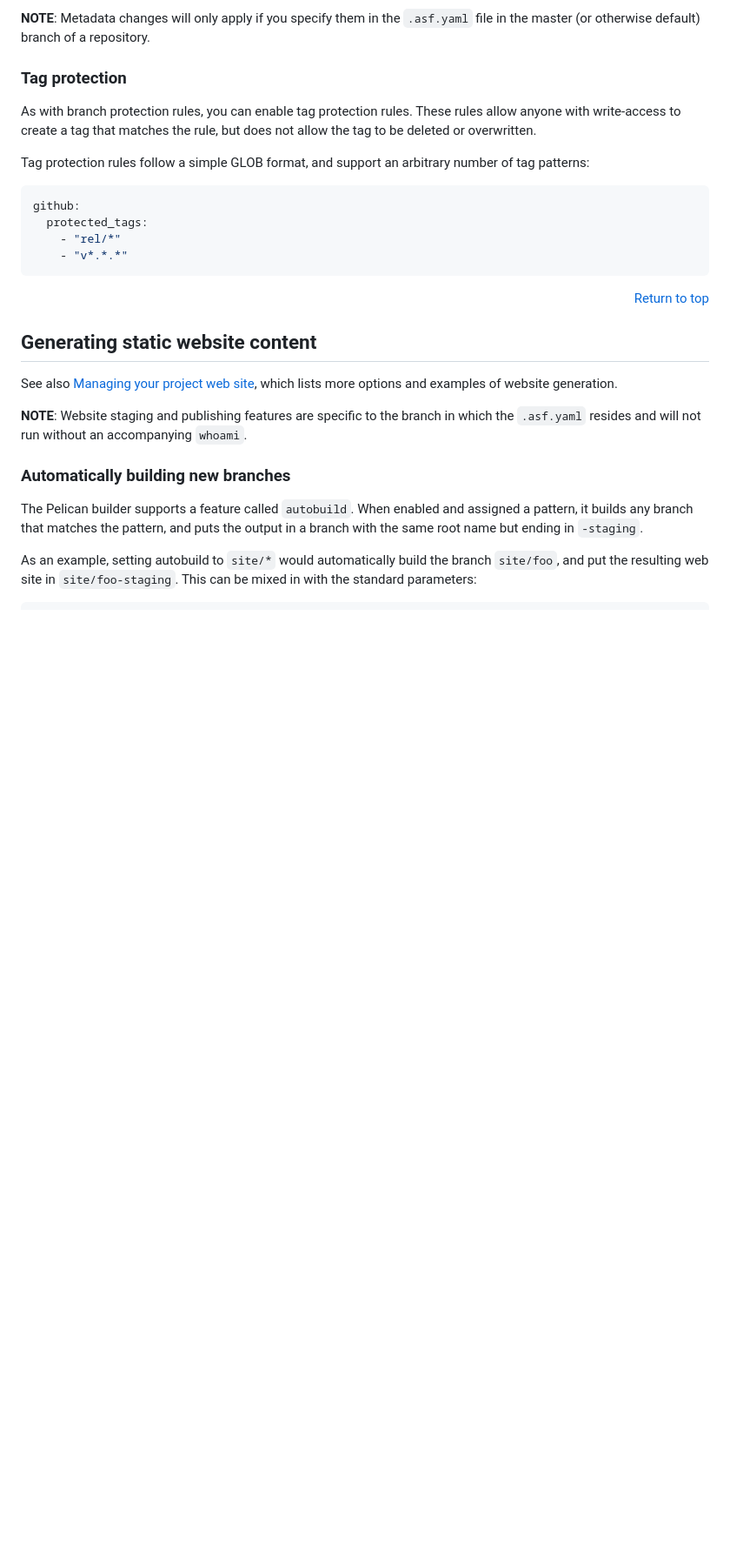
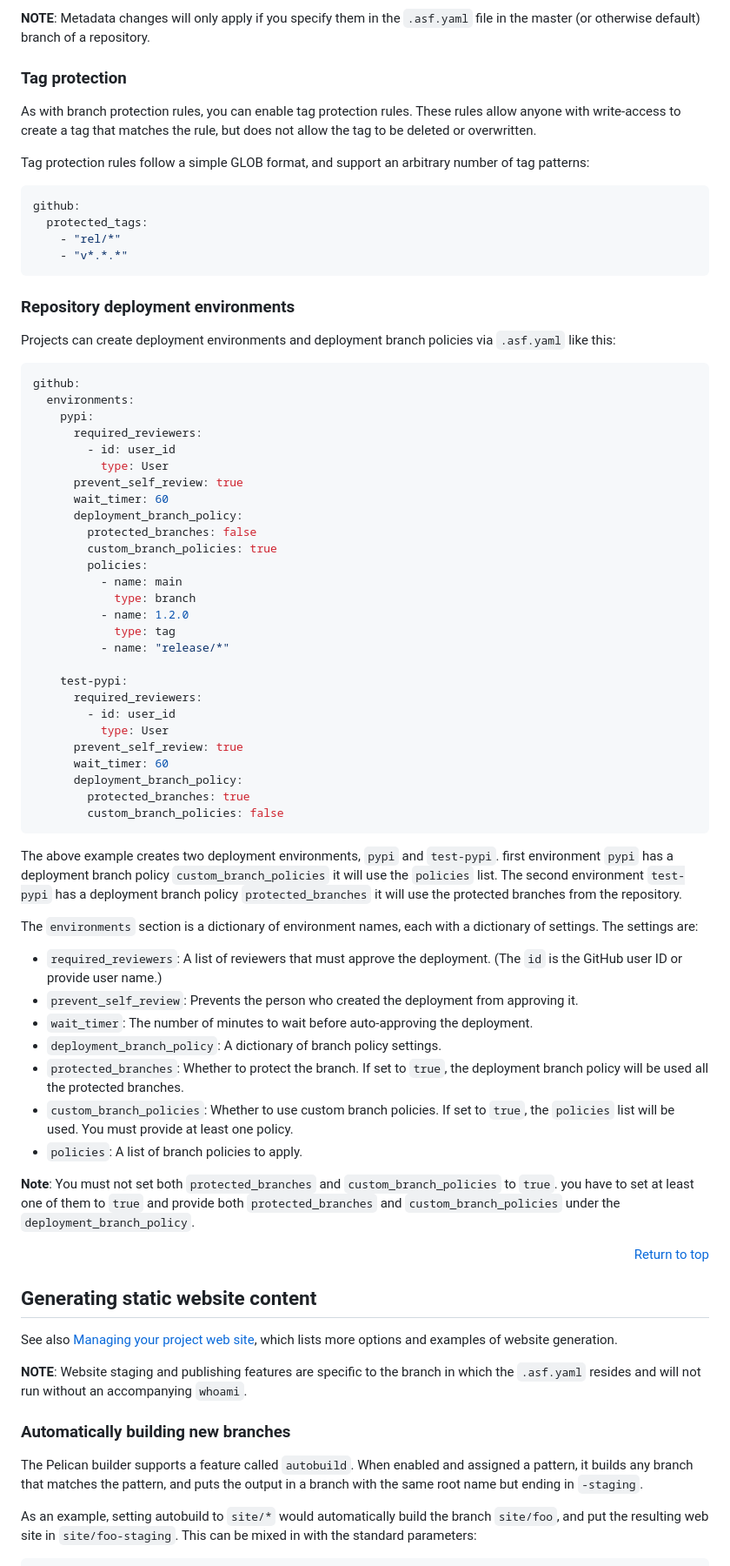
Before and after one commit to apache/infrastructure-asfyaml, a Markdown page: README.md, the part around one of its changes. Shown at 87% size. GitHub-like rendering; blank space fills up the shorter version.

Commit message:
Adding deployment environment support to asfyml file

```diff
--- a/README.md
+++ b/README.md
@@ -625,6 +626,54 @@ github:
     - "v*.*.*"
 ~~~
 
+<h3 id="repo_environments">Repository deployment environments</h3>
+
+Projects can create deployment environments and deployment branch policies via `.asf.yaml` like this:
+
+~~~yaml
+github:
+  environments:
+    pypi:
+      required_reviewers:
+        - id: user_id
+          type: User
+      prevent_self_review: true
+      wait_timer: 60
+      deployment_branch_policy:
+        protected_branches: false
+        custom_branch_policies: true
+        policies:
+          - name: main
+            type: branch
+          - name: 1.2.0
+            type: tag
+          - name: "release/*"
+
+    test-pypi:
+      required_reviewers:
+        - id: user_id
+          type: User
+      prevent_self_review: true
+      wait_timer: 60
+      deployment_branch_policy:
+        protected_branches: true
+        custom_branch_policies: false
+~~~
+
+The above example creates two deployment environments, `pypi` and `test-pypi`. first environment `pypi` has a deployment branch policy `custom_branch_policies` it will use the `policies` list. The second environment `test-pypi` has a deployment branch policy `protected_branches` it will use the protected branches from the repository.
+
+The `environments` section is a dictionary of environment names, each with a dictionary of settings. The settings are:
+
+  - `required_reviewers`: A list of reviewers that must approve the deployment. (The `id` is the GitHub user ID or provide user name.)
+  - `prevent_self_review`: Prevents the person who created the deployment from approving it.
+  - `wait_timer`: The number of minutes to wait before auto-approving the deployment.
+  - `deployment_branch_policy`: A dictionary of branch policy settings.
+  - `protected_branches`: Whether to protect the branch. If set to `true`, the deployment branch policy will be used all the protected branches.
+  - `custom_branch_policies`: Whether to use custom branch policies. If set to `true`, the `policies` list will be used. You must provide at least one policy.
+  - `policies`: A list of branch policies to apply.
+
+**Note**: You must not set both `protected_branches` and `custom_branch_policies` to `true`. you have to set at least one of them to `true` and provide both `protected_branches` and `custom_branch_policies` under the `deployment_branch_policy`.
+
 <p align="right"><a href="#top">Return to top</a>
 
 <h2 id="static">Generating static website content</h2>
```
Also changed, not shown: other parts of README.md (+1 -0 lines).
